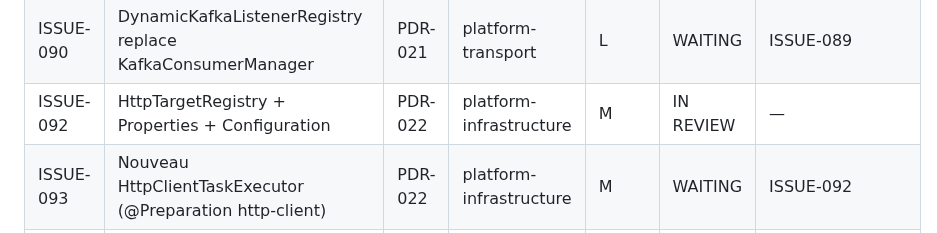
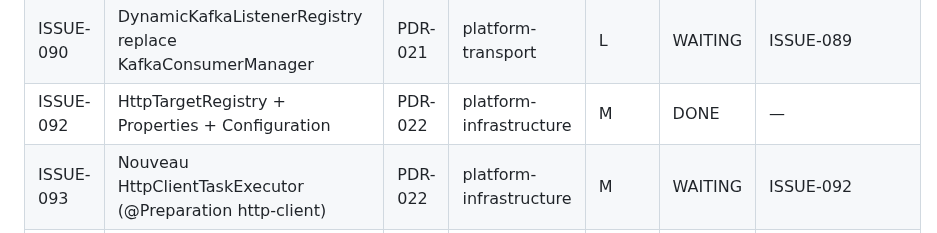
Before and after one commit to DIFRIN/performance-platform, a Markdown page: .claude/progress.md, the part around the change. GitHub-like rendering.

```diff
--- a/.claude/progress.md
+++ b/.claude/progress.md
@@ -146,7 +146,7 @@
 | ISSUE-088 | Refactor KafkaConsumerTaskExecutor → cluster ref + ConsumerFactory | PDR-020 | platform-infrastructure | M | WAITING | ISSUE-086 |
 | ISSUE-089 | KafkaTemplate replace raw KafkaProducer dans KafkaExecutionTransport | PDR-021 | platform-transport | M | WAITING | ISSUE-086 |
 | ISSUE-090 | DynamicKafkaListenerRegistry replace KafkaConsumerManager | PDR-021 | platform-transport | L | WAITING | ISSUE-089 |
-| ISSUE-092 | HttpTargetRegistry + Properties + Configuration | PDR-022 | platform-infrastructure | M | IN REVIEW | — |
+| ISSUE-092 | HttpTargetRegistry + Properties + Configuration | PDR-022 | platform-infrastructure | M | DONE | — |
 | ISSUE-093 | Nouveau HttpClientTaskExecutor (@Preparation http-client) | PDR-022 | platform-infrastructure | M | WAITING | ISSUE-092 |
 | ISSUE-096 | SUT iot-dispatcher Spring Boot (Kafka→DB→HTTP) | PDR-023 | platform-examples/ | L | WAITING | ISSUE-098 |
 | ISSUE-097 | SUT device-api Spring Boot (HTTP→DB→Kafka) | PDR-023 | platform-examples/ | M | WAITING | ISSUE-098 |
```
